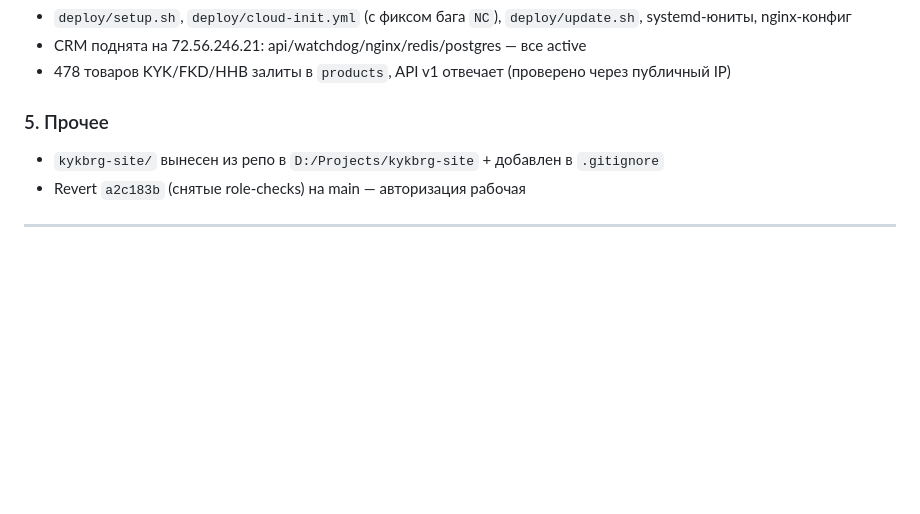
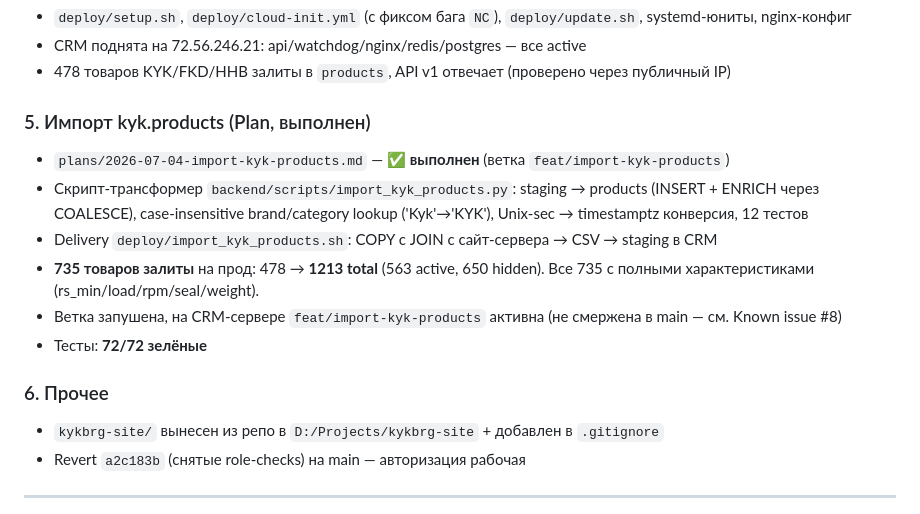
Before and after one commit to Uberartemka/crmks, a Markdown page: docs/HANDOFF.md, the part around one of its changes. GitHub-like rendering; blank space fills up the shorter version.

```diff
--- a/docs/HANDOFF.md
+++ b/docs/HANDOFF.md
@@ -48,7 +48,15 @@
 - CRM поднята на 72.56.246.21: api/watchdog/nginx/redis/postgres — все active
 - 478 товаров KYK/FKD/HHB залиты в `products`, API v1 отвечает (проверено через публичный IP)
 
-### 5. Прочее
+### 5. Импорт kyk.products (Plan, выполнен)
+- `plans/2026-07-04-import-kyk-products.md` — ✅ **выполнен** (ветка `feat/import-kyk-products`)
+- Скрипт-трансформер `backend/scripts/import_kyk_products.py`: staging → products (INSERT + ENRICH через COALESCE), case-insensitive brand/category lookup ('Kyk'→'KYK'), Unix-sec → timestamptz конверсия, 12 тестов
+- Delivery `deploy/import_kyk_products.sh`: COPY с JOIN с сайт-сервера → CSV → staging в CRM
+- **735 товаров залиты** на прод: 478 → **1213 total** (563 active, 650 hidden). Все 735 с полными характеристиками (rs_min/load/rpm/seal/weight).
+- Ветка запушена, на CRM-сервере `feat/import-kyk-products` активна (не смержена в main — см. Known issue #8)
+- Тесты: **72/72 зелёные**
+
+### 6. Прочее
 - `kykbrg-site/` вынесен из репо в `D:/Projects/kykbrg-site` + добавлен в `.gitignore`
 - Revert `a2c183b` (снятые role-checks) на main — авторизация рабочая
 
```
Also changed, not shown: other parts of docs/HANDOFF.md (+21 -14 lines).
